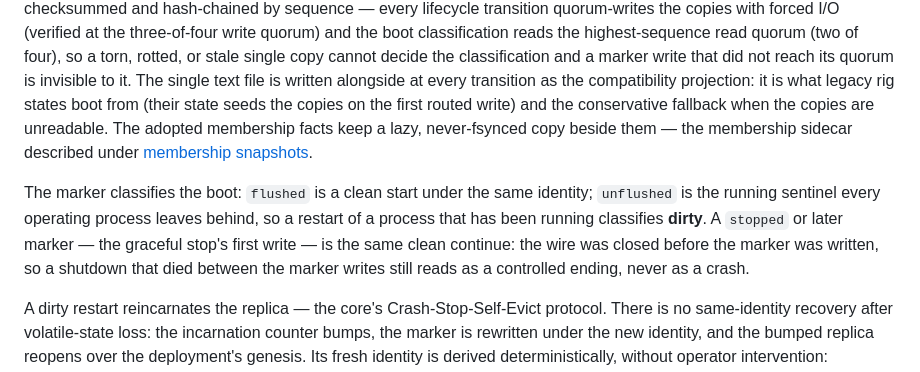
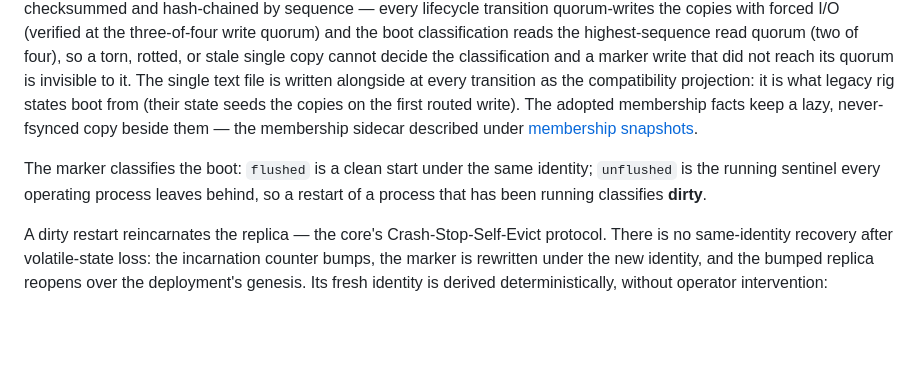
Before and after one commit to lua-lunet/lunet-locks, a Markdown page: docs/src/architecture.md, the part around the change. Drawn GitHub-style; blank space fills up the shorter version.

Commit message:
wip: purge the stopped-vouches and projection-fallback classification claims from the architecture doc

```diff
--- a/docs/src/architecture.md
+++ b/docs/src/architecture.md
@@ -382,8 +382,7 @@ single copy cannot decide the classification and a marker write that did
 not reach its quorum is invisible to it. The single text file is written
 alongside at every transition as the compatibility projection: it is
 what legacy rig states boot from (their state seeds the copies on the
-first routed write) and the conservative fallback when the copies are
-unreadable. The
+first routed write). The
 adopted membership facts keep a lazy, never-fsynced copy beside them —
 the membership sidecar described under
 [membership snapshots](membership-snapshots.md).
@@ -391,10 +390,7 @@ the membership sidecar described under
 The marker classifies the boot: `flushed` is a clean start under the same
 identity; `unflushed` is the running sentinel every operating process
 leaves behind, so a restart of a process that has been running classifies
-**dirty**. A `stopped` or later marker — the graceful stop's first write
-— is the same clean continue: the wire was closed before the marker was
-written, so a shutdown that died between the marker writes still reads as
-a controlled ending, never as a crash.
+**dirty**.
 
 A dirty restart reincarnates the replica — the core's Crash-Stop-Self-Evict
 protocol. There is no same-identity recovery after volatile-state loss: the
```
